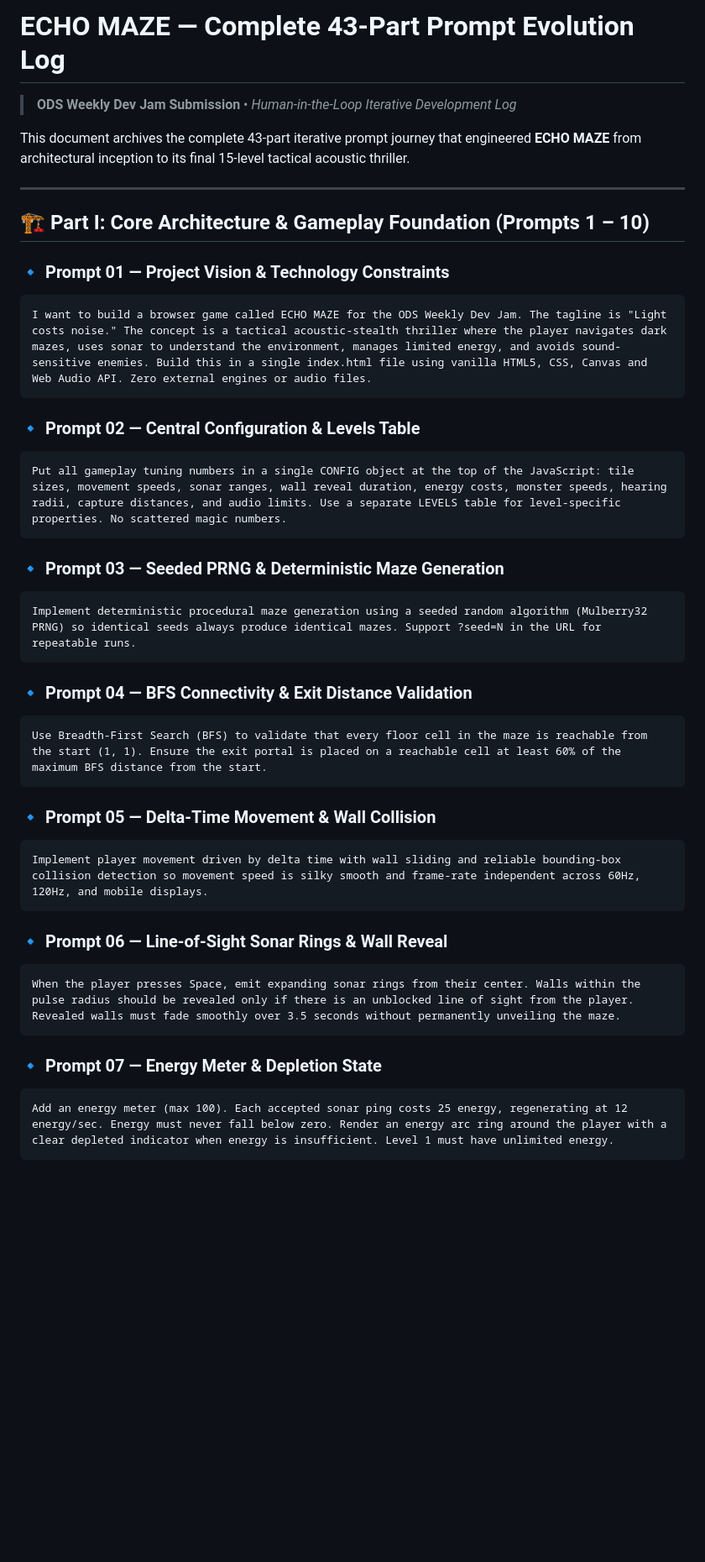
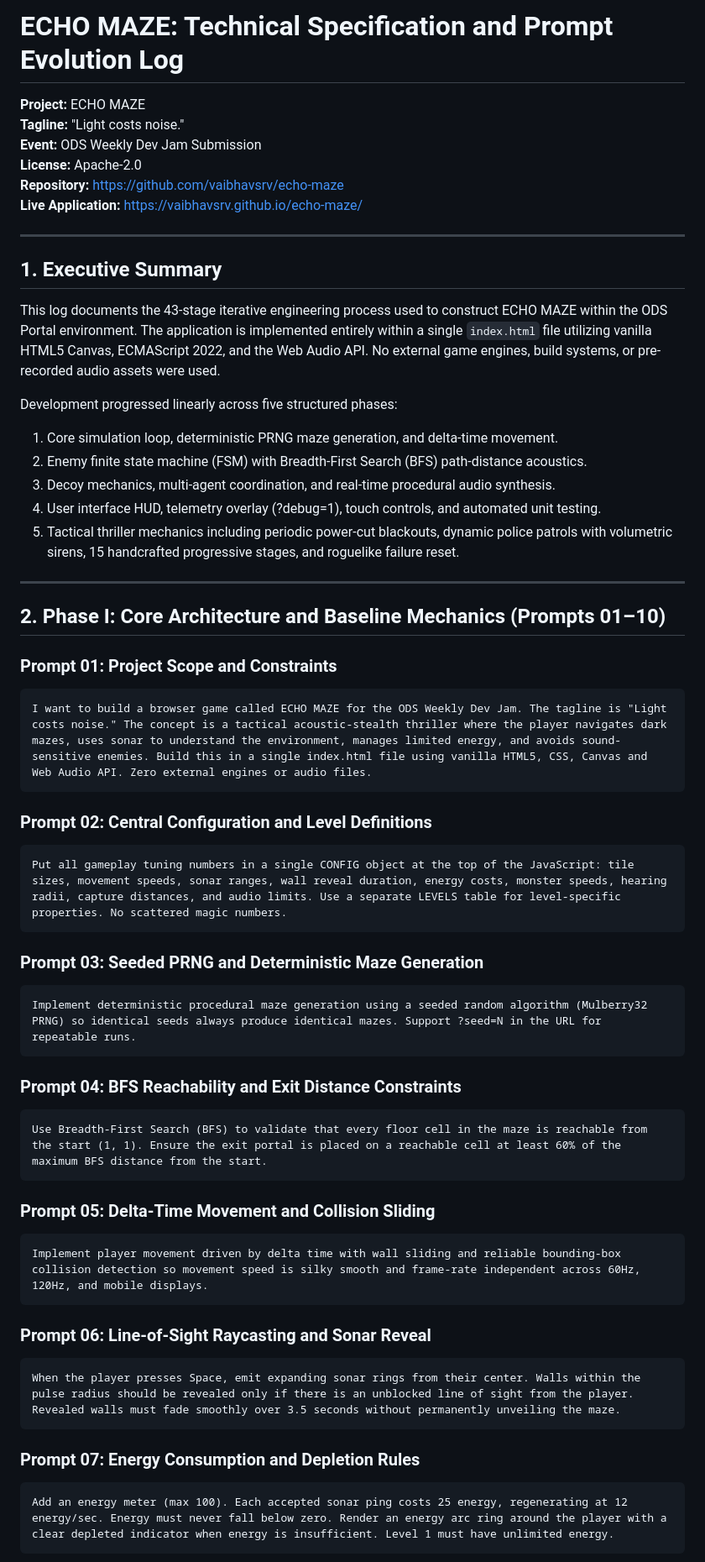
Before and after one commit to vaibhavsrv/echo-maze, a Markdown page: PROMPTS.md, the part around one of its changes. Shown at 84% size. Rendered like a GitHub page; blank space fills up the shorter version.

````diff
--- a/PROMPTS.md
+++ b/PROMPTS.md
@@ -1,43 +1,60 @@
-# ECHO MAZE — Complete 43-Part Prompt Evolution Log
-> **ODS Weekly Dev Jam Submission** • *Human-in-the-Loop Iterative Development Log*
+# ECHO MAZE: Technical Specification and Prompt Evolution Log
 
-This document archives the complete 43-part iterative prompt journey that engineered **ECHO MAZE** from architectural inception to its final 15-level tactical acoustic thriller.
+**Project:** ECHO MAZE
+**Tagline:** "Light costs noise."
+**Event:** ODS Weekly Dev Jam Submission
+**License:** Apache-2.0
+**Repository:** https://github.com/vaibhavsrv/echo-maze
+**Live Application:** https://vaibhavsrv.github.io/echo-maze/
 
 ---
 
-## 🏗️ Part I: Core Architecture & Gameplay Foundation (Prompts 1 – 10)
+## 1. Executive Summary
 
-### 🔹 Prompt 01 — Project Vision & Technology Constraints
+This log documents the 43-stage iterative engineering process used to construct ECHO MAZE within the ODS Portal environment. The application is implemented entirely within a single `index.html` file utilizing vanilla HTML5 Canvas, ECMAScript 2022, and the Web Audio API. No external game engines, build systems, or pre-recorded audio assets were used.
+
+Development progressed linearly across five structured phases:
+1. Core simulation loop, deterministic PRNG maze generation, and delta-time movement.
+2. Enemy finite state machine (FSM) with Breadth-First Search (BFS) path-distance acoustics.
+3. Decoy mechanics, multi-agent coordination, and real-time procedural audio synthesis.
+4. User interface HUD, telemetry overlay (?debug=1), touch controls, and automated unit testing.
+5. Tactical thriller mechanics including periodic power-cut blackouts, dynamic police patrols with volumetric sirens, 15 handcrafted progressive stages, and roguelike failure reset.
+
+---
+
+## 2. Phase I: Core Architecture and Baseline Mechanics (Prompts 01–10)
+
+### Prompt 01: Project Scope and Constraints
 ```text
 I want to build a browser game called ECHO MAZE for the ODS Weekly Dev Jam. The tagline is "Light costs noise." The concept is a tactical acoustic-stealth thriller where the player navigates dark mazes, uses sonar to understand the environment, manages limited energy, and avoids sound-sensitive enemies. Build this in a single index.html file using vanilla HTML5, CSS, Canvas and Web Audio API. Zero external engines or audio files.
 ```
 
-### 🔹 Prompt 02 — Central Configuration & Levels Table
+### Prompt 02: Central Configuration and Level Definitions
 ```text
 Put all gameplay tuning numbers in a single CONFIG object at the top of the JavaScript: tile sizes, movement speeds, sonar ranges, wall reveal duration, energy costs, monster speeds, hearing radii, capture distances, and audio limits. Use a separate LEVELS table for level-specific properties. No scattered magic numbers.
 ```
 
-### 🔹 Prompt 03 — Seeded PRNG & Deterministic Maze Generation
+### Prompt 03: Seeded PRNG and Deterministic Maze Generation
 ```text
 Implement deterministic procedural maze generation using a seeded random algorithm (Mulberry32 PRNG) so identical seeds always produce identical mazes. Support ?seed=N in the URL for repeatable runs.
 ```
 
-### 🔹 Prompt 04 — BFS Connectivity & Exit Distance Validation
+### Prompt 04: BFS Reachability and Exit Distance Constraints
 ```text
 Use Breadth-First Search (BFS) to validate that every floor cell in the maze is reachable from the start (1, 1). Ensure the exit portal is placed on a reachable cell at least 60% of the maximum BFS distance from the start.
 ```
 
-### 🔹 Prompt 05 — Delta-Time Movement & Wall Collision
+### Prompt 05: Delta-Time Movement and Collision Sliding
 ```text
 Implement player movement driven by delta time with wall sliding and reliable bounding-box collision detection so movement speed is silky smooth and frame-rate independent across 60Hz, 120Hz, and mobile displays.
 ```
 
-### 🔹 Prompt 06 — Line-of-Sight Sonar Rings & Wall Reveal
+### Prompt 06: Line-of-Sight Raycasting and Sonar Reveal
 ```text
 When the player presses Space, emit expanding sonar rings from their center. Walls within the pulse radius should be revealed only if there is an unblocked line of sight from the player. Revealed walls must fade smoothly over 3.5 seconds without permanently unveiling the maze.
 ```
 
-### 🔹 Prompt 07 — Energy Meter & Depletion State
+### Prompt 07: Energy Consumption and Depletion Rules
 ```text
 Add an energy meter (max 100). Each accepted sonar ping costs 25 energy, regenerating at 12 energy/sec. Energy must never fall below zero. Render an energy arc ring around the player with a clear depleted indicator when energy is insufficient. Level 1 must have unlimited energy.
 ```
````
Also changed, not shown: other parts of PROMPTS.md (+70 -70 lines).
